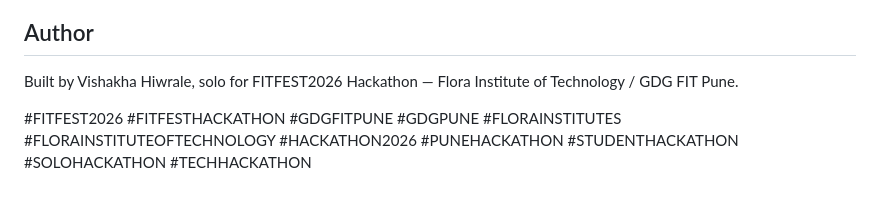
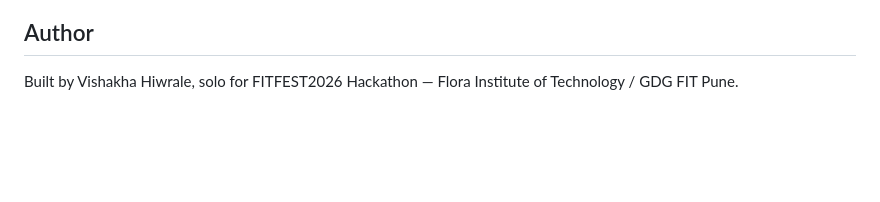
Before and after one commit to Vishakhaa02/Smart-Waste-Collection, a Markdown page: README.md, the part around the change. GitHub-like rendering; blank space fills up the shorter version.

Commit message:
Clean up README by removing hashtags
Removed unnecessary hashtags from the README.

```diff
--- a/README.md
+++ b/README.md
@@ -220,6 +220,3 @@ PostgreSQL/MySQL, or Firestore) — the data-access code is isolated in `app.py`
 ## Author
 
 Built by Vishakha Hiwrale, solo for FITFEST2026 Hackathon — Flora Institute of Technology / GDG FIT Pune.
-
-#FITFEST2026 #FITFESTHACKATHON #GDGFITPUNE #GDGPUNE #FLORAINSTITUTES
-#FLORAINSTITUTEOFTECHNOLOGY #HACKATHON2026 #PUNEHACKATHON #STUDENTHACKATHON #SOLOHACKATHON #TECHHACKATHON
```
